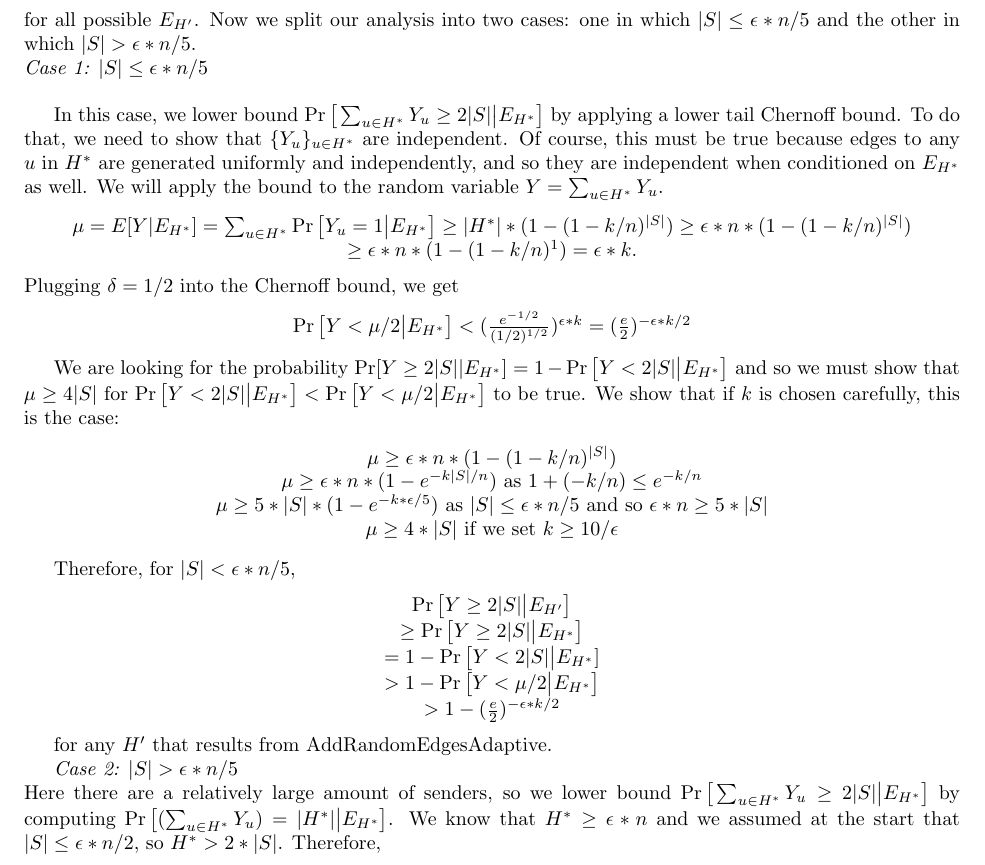
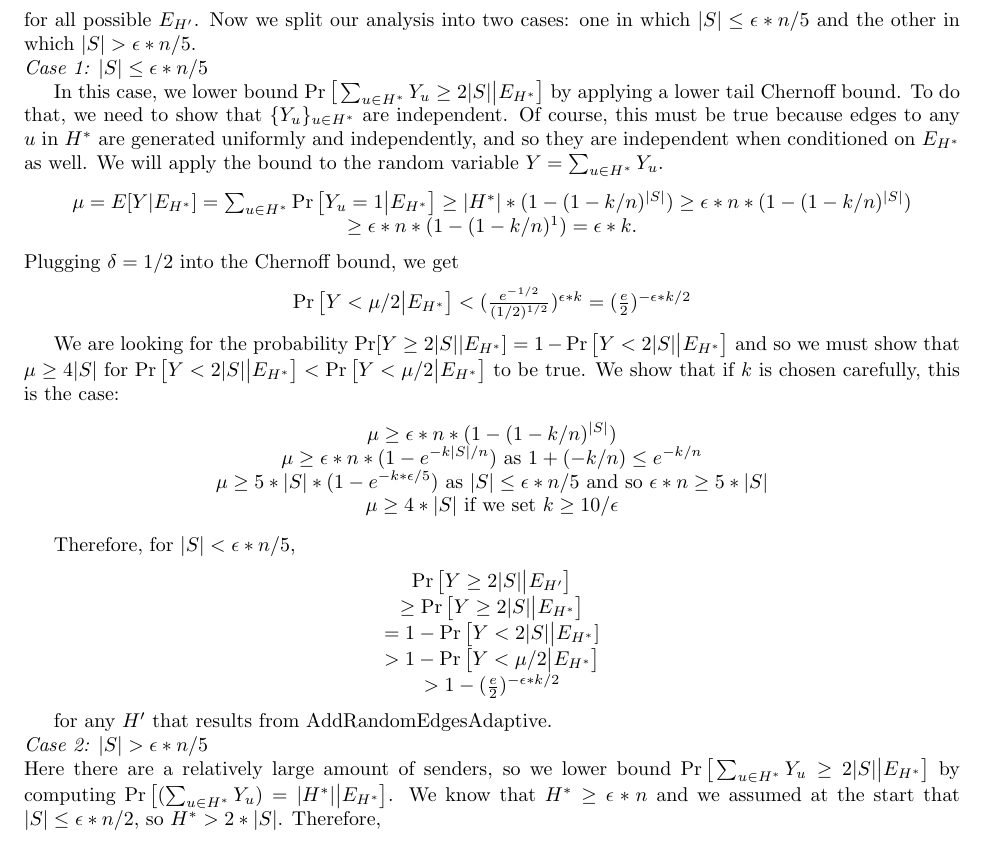
Before and after one commit to vineshsridhar/asynchronous-converge, a LaTeX document (main.tex): part of page 7 of 15, cut so that both start at the same text. Compiled offline with pdfLaTeX.

Commit message:
formatting of lemma 5

```diff
--- a/main.tex
+++ b/main.tex
@@ -215,8 +215,8 @@ First, we define $E_{H'}$ as the event that AddRandomEdgesAdaptive outputs $(\cd
 \begin{center}
     $\Pr \big[\sum_{u \in H'} Y_u \geq 2|S| \big | E_H'\big ] \geq \Pr\big [\sum_{u \in H^*} Y_u \geq 2|S| \big | E_{H^*}\big ]$
 \end{center}
-for all possible $E_{H'}$. Now we split our analysis into two cases: one in which $|S| \leq \epsilon * n/5$ and the other in which $|S| > \epsilon * n/5$. \\
-\textit{Case 1: $|S| \leq \epsilon * n/5$}\\
+for all possible $E_{H'}$. Now we split our analysis into two cases: one in which $|S| \leq \epsilon * n/5$ and the other in which $|S| > \epsilon * n/5$.\\
+\textit{Case 1: $|S| \leq \epsilon * n/5$}
 
 In this case, we lower bound $\Pr\big [\sum_{u \in H^*} Y_u \geq 2|S| \big | E_{H^*}\big ]$ by applying a lower tail Chernoff bound. To do that, we need to show that $\{Y_u\}_{u\in H^*}$ are independent. Of course, this must be true because edges to any $u$ in $H^*$ are generated uniformly and independently, and so they are independent when conditioned on $E_{H^*}$ as well. We will apply the bound to the random variable $Y = \sum_{u \in H^*}Y_u$.
 \begin{center}
@@ -243,8 +243,7 @@ Therefore, for $|S| < \epsilon * n / 5$,
     $ \geq \Pr\big [Y \geq 2|S| \big | E_{H^*}\big ]$ \\ $ = 1 - \Pr\big [Y < 2|S| \big | E_{H^*}] $ \\ $> 1 - \Pr\big [Y < \mu / 2 \big | E_{H^*}\big ]$ \\ $ > 1 - (\frac{e}{2})^{-\epsilon*k/2}$
 \end{center}
 
-for any $H'$ that results from AddRandomEdgesAdaptive.
-
+for any $H'$ that results from AddRandomEdgesAdaptive.\\
 \textit{Case 2: $|S| > \epsilon * n/5$}\\
 Here there are a relatively large amount of senders, so we lower bound $\Pr\big [\sum_{u \in {H^*}} Y_u \geq 2|S| \big | E_{H^*}\big ]$ by computing $\Pr\big [(\sum_{u \in {H^*}} Y_u) = |H^*| \big | E_{H^*}\big ]$. We know that $H^* \geq \epsilon * n$ and we assumed at the start that $|S| \leq \epsilon * n / 2$, so $H^* > 2*|S|$. Therefore,
 \begin{center}
```
